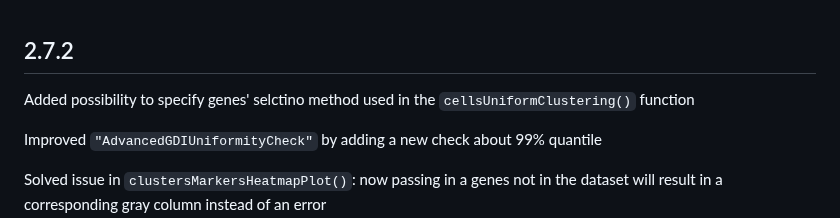
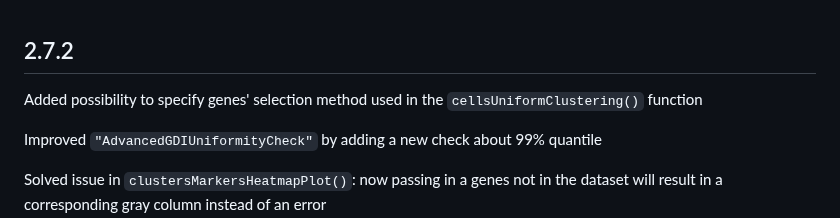
Before and after one commit to seriph78/COTAN, a Markdown page: NEWS.md, the part around the change. Rendered like a GitHub page.

Commit message:
Updated NEWS.md and bumped-up version in DESCRIPTION
Fixed typo

```diff
--- a/NEWS.md
+++ b/NEWS.md
@@ -1,6 +1,6 @@
 ## 2.7.2
 
-Added possibility to specify genes' selctino method used in the
+Added possibility to specify genes' selection method used in the
 `cellsUniformClustering()` function
 
 Improved `"AdvancedGDIUniformityCheck"` by adding a new check about 99% quantile
```
